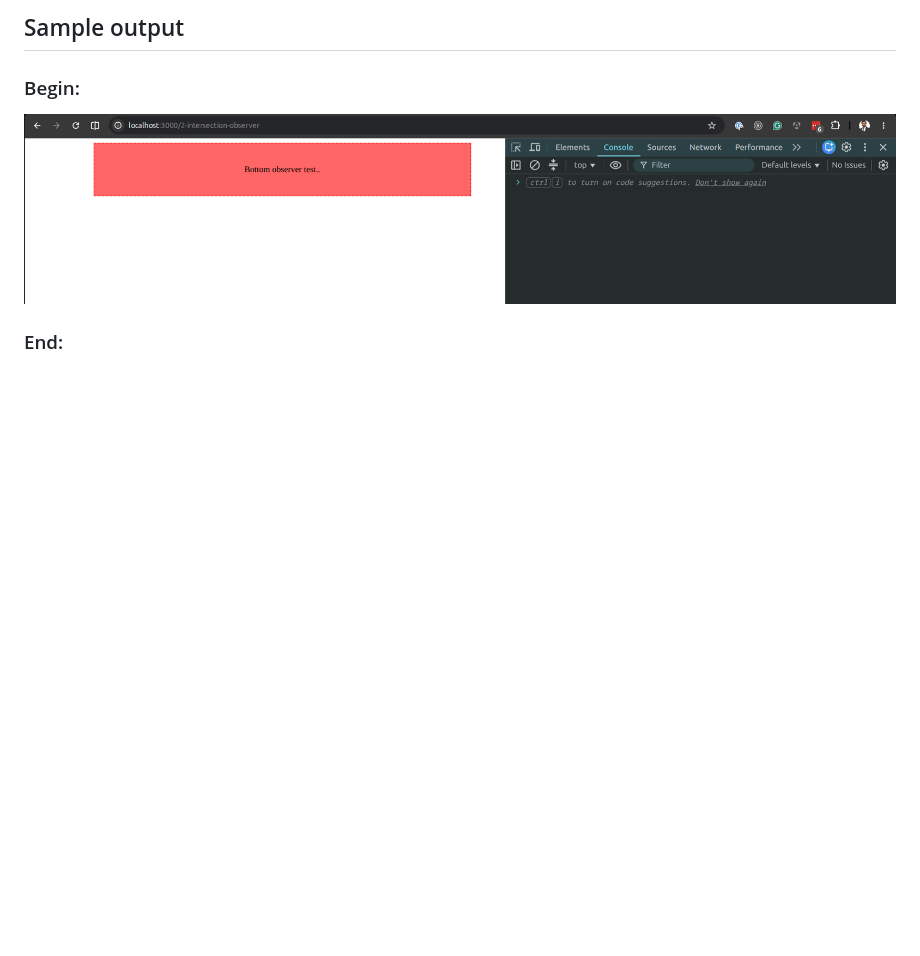
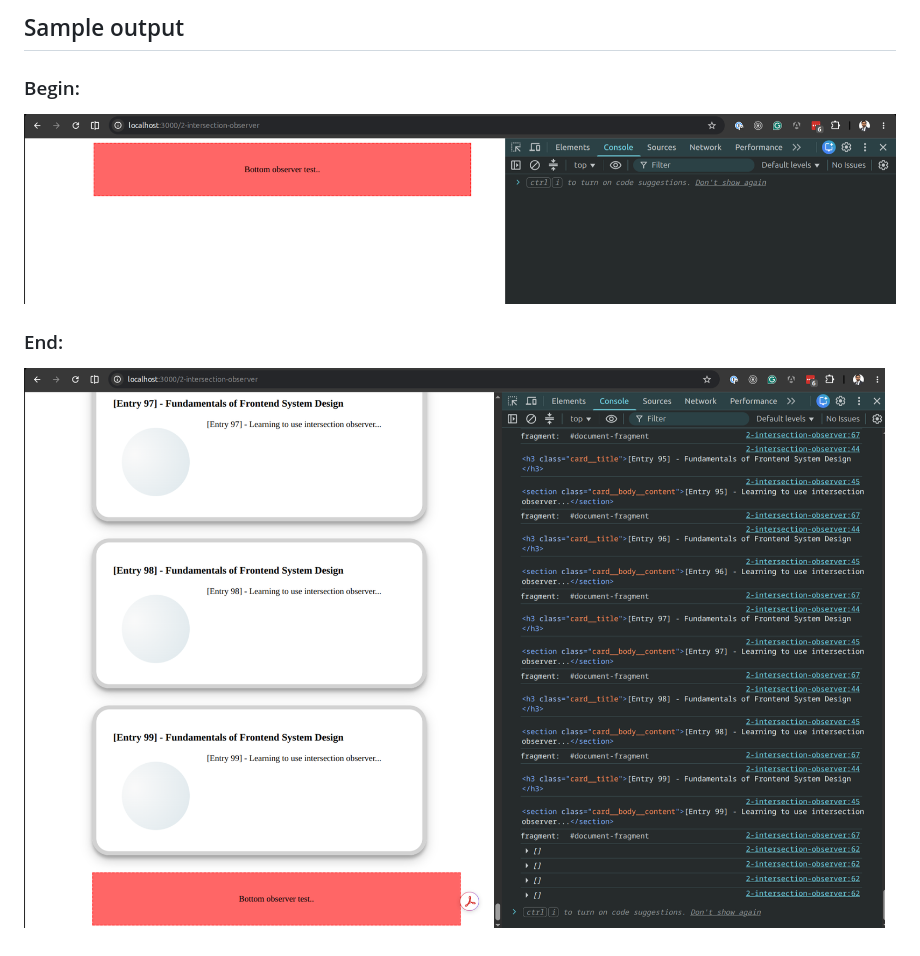
Before and after one commit to ravianand1988/frontend-system-design-fundamentals, a Markdown page: 2-intersection-observer/readme.md, the part around the change printed below. Rendered like a GitHub page; pictures changed too: 2-intersection-observer/2-intersection-observer-result.png (added); blank space fills up the shorter version.

Commit message:
Implement intersection observer, it's excellent

```diff
--- a/2-intersection-observer/readme.md
+++ b/2-intersection-observer/readme.md
@@ -27,2 +27,4 @@ The mental map
 
 ### End:
+
+![image Alt Intersection observer result](./2-intersection-observer-result.png)
```
Also changed, not shown: other parts of 2-intersection-observer/readme.md (+1 -1 lines), 2 other files.
